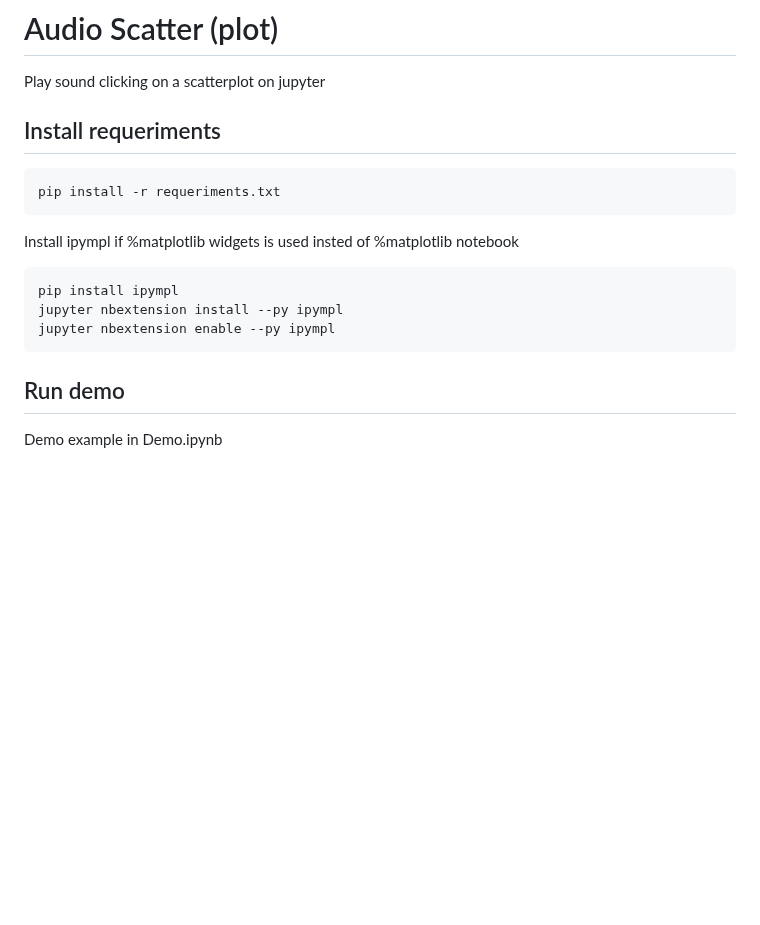
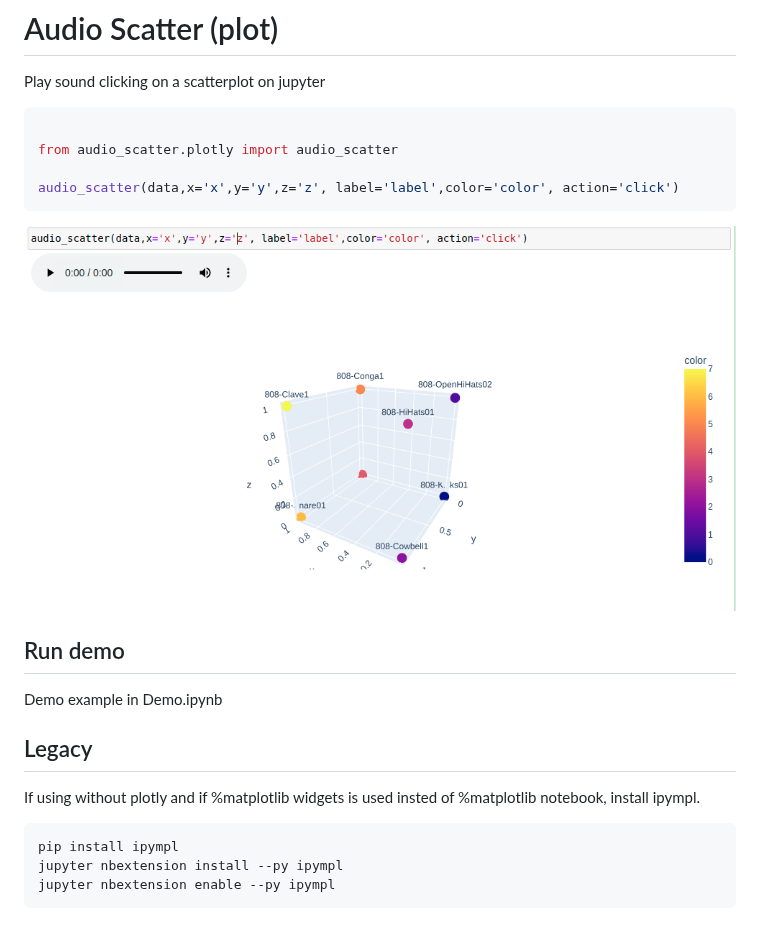
Before and after one commit to pabloriera/audio_scatter, a Markdown page: README.md, the part around the change. Drawn GitHub-style; pictures changed too: capture.png (added); blank space fills up the shorter version.

Commit message:
update plotly 3d

````diff
--- a/README.md
+++ b/README.md
@@ -2,20 +2,26 @@
 
 Play sound clicking on a scatterplot on jupyter
 
-## Install requeriments
+```python
 
-```
-pip install -r requeriments.txt
+from audio_scatter.plotly import audio_scatter
+
+audio_scatter(data,x='x',y='y',z='z', label='label',color='color', action='click')
 ```
 
-Install ipympl if %matplotlib widgets is used insted of %matplotlib notebook
+![capture.png](capture.png)
+
+
+## Run demo
+
+Demo example in Demo.ipynb
+
+## Legacy
+
+If using without plotly and if %matplotlib widgets is used insted of %matplotlib notebook, install ipympl.
 
 ```
 pip install ipympl
 jupyter nbextension install --py ipympl
 jupyter nbextension enable --py ipympl
 ```
-
-## Run demo
-
-Demo example in Demo.ipynb
````
Also changed, not shown: 3 other files.
